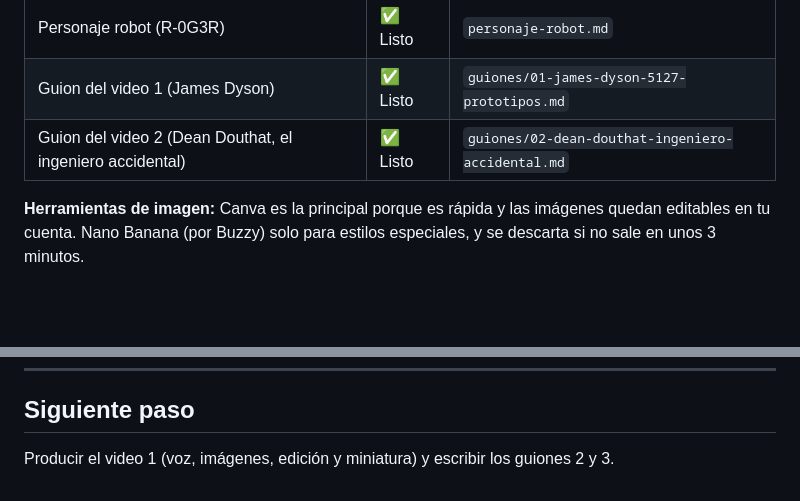
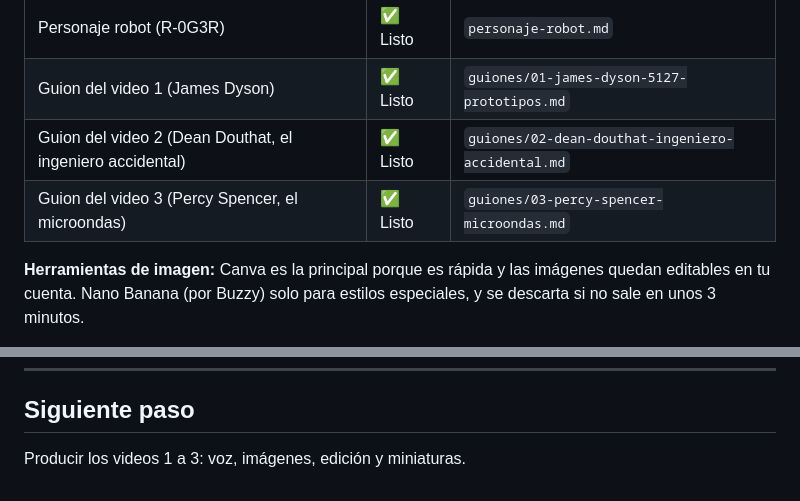
Before and after one commit to redesroger33-sketch/ROGERDEVELOPER, a Markdown page: youtube-curious-stories/README.md, 2 parts joined by grey strips. Rendered like a GitHub page; blank space fills up the shorter version.

Commit message:
Add script 3: Percy Spencer and the microwave
Co-Authored-By: Claude Opus 5.5 <noreply@anthropic.com>
Claude-Session: https://claude.ai/code/session_01BkRih9zBzQLFURuVV74zuN

```diff
--- a/youtube-curious-stories/README.md
+++ b/youtube-curious-stories/README.md
@@ -13,6 +13,7 @@ Historias reales contadas por un narrador robot, en tono cómico y con un mensaj
 | Personaje robot (R-0G3R) | ✅ Listo | `personaje-robot.md` |
 | Guion del video 1 (James Dyson) | ✅ Listo | `guiones/01-james-dyson-5127-prototipos.md` |
 | Guion del video 2 (Dean Douthat, el ingeniero accidental) | ✅ Listo | `guiones/02-dean-douthat-ingeniero-accidental.md` |
+| Guion del video 3 (Percy Spencer, el microondas) | ✅ Listo | `guiones/03-percy-spencer-microondas.md` |
 
 **Herramientas de imagen:** Canva es la principal porque es rápida y las imágenes quedan editables en tu cuenta. Nano Banana (por Buzzy) solo para estilos especiales, y se descarta si no sale en unos 3 minutos.
 
@@ -109,4 +110,4 @@ Recomendación: videos en español y el nombre en inglés como marca. Más adela
 
 ## Siguiente paso
 
-Producir el video 1 (voz, imágenes, edición y miniatura) y escribir los guiones 2 y 3.
+Producir los videos 1 a 3: voz, imágenes, edición y miniaturas.
```
Also changed, not shown: youtube-curious-stories/guiones/03-percy-spencer-microondas.md (added, +178 -0 lines).
